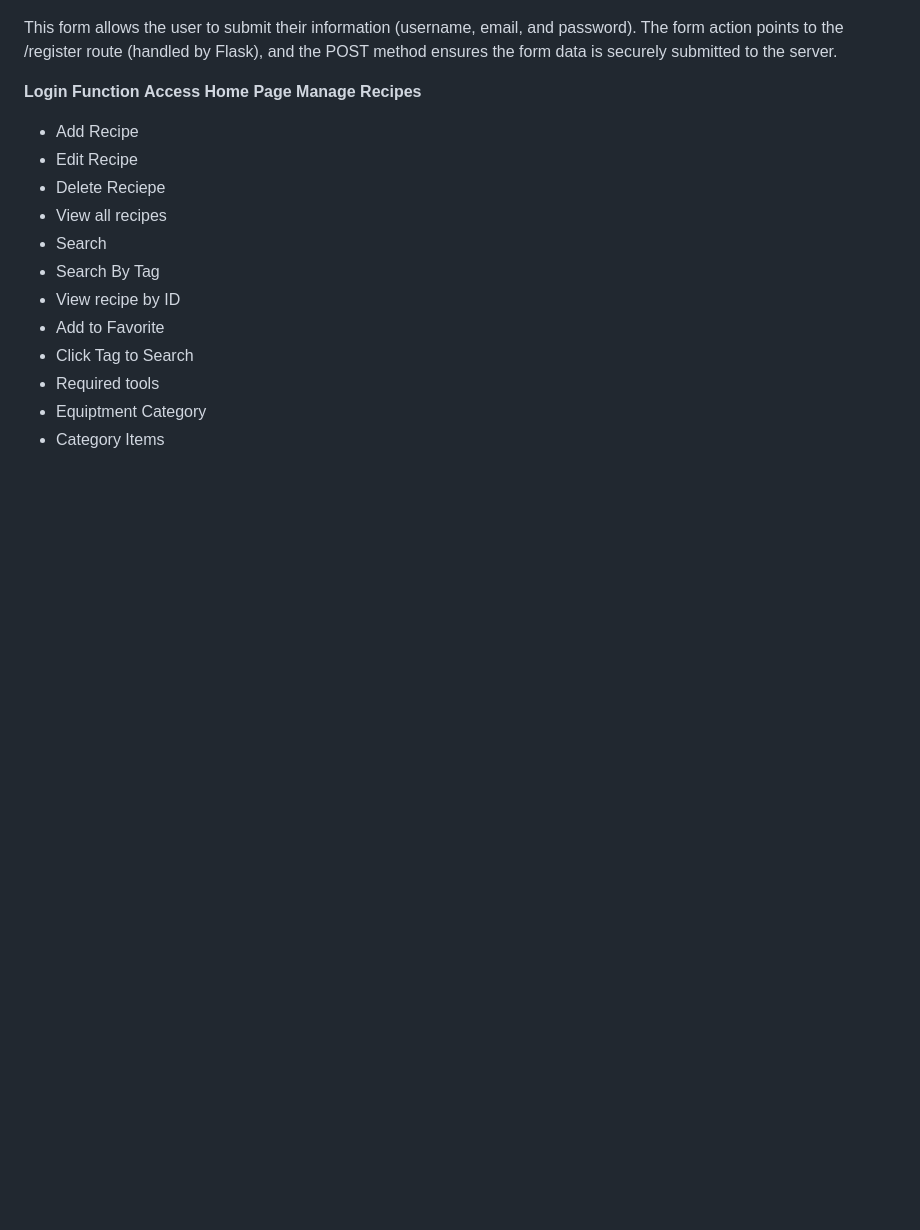
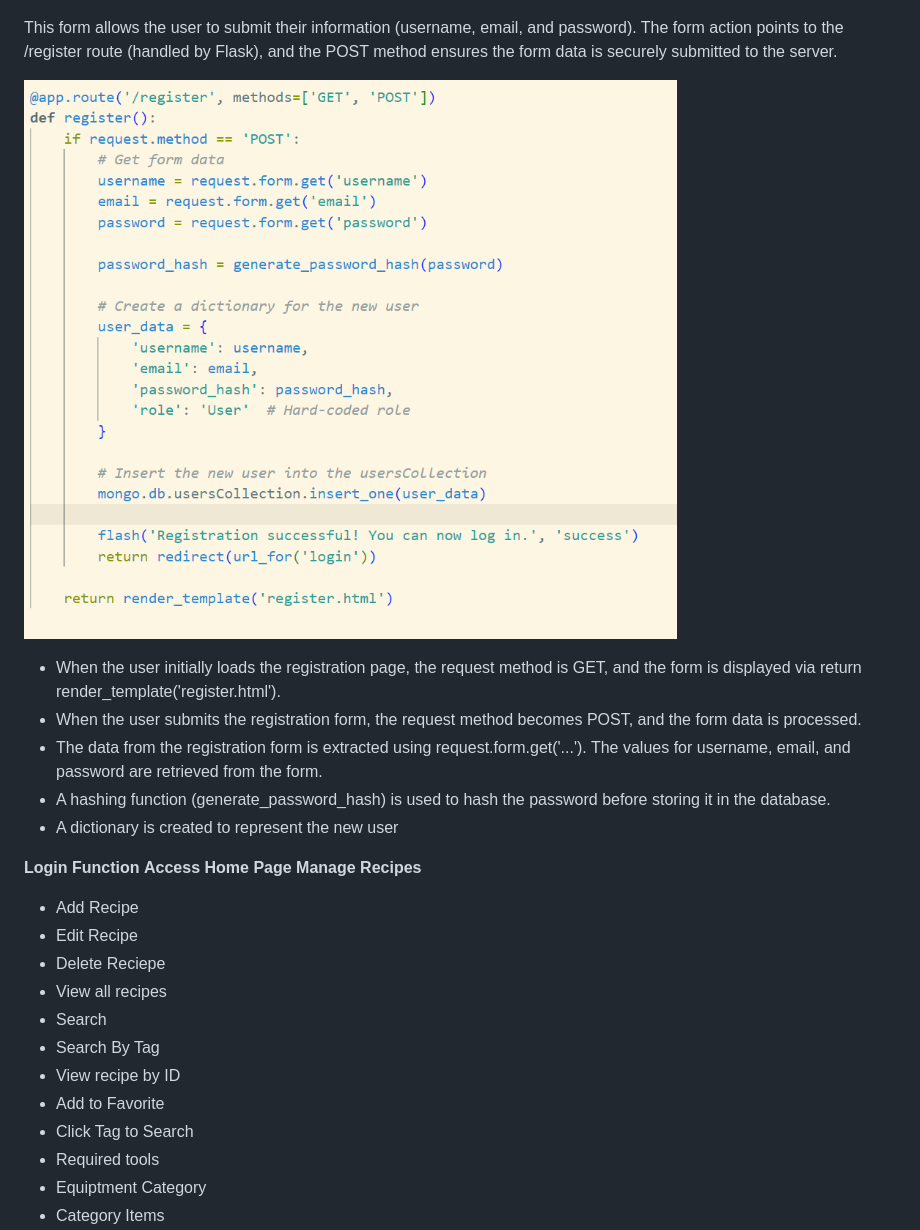
Before and after one commit to twisty147/Twisties-Cook-Book, a Markdown page: README.md, the part around the change. Drawn GitHub-style; pictures changed too: static/images/report_images/registerBE.png (added); blank space fills up the shorter version.

Commit message:
updating read me file: Features

```diff
--- a/README.md
+++ b/README.md
@@ -606,6 +606,14 @@ This section contains a description of the features and functions implemented. T
 This form allows the user to submit their information (username, email, and password). The form action points to the /register route (handled by Flask), and the POST method ensures the form data is securely submitted to the server.
 
 
+![Registration Route](./static/images/report_images/registerBE.png)
+
+-  When the user initially loads the registration page, the request method is GET, and the form is displayed via return render_template('register.html').
+-  When the user submits the registration form, the request method becomes POST, and the form data is processed.
+-  The data from the registration form is extracted using request.form.get('...'). The values for username, email, and password are retrieved from the form.
+-  A hashing function (generate_password_hash) is used to hash the password before storing it in the database.
+-  A dictionary is created to represent the new user
+
 **Login Function**
 **Access Home Page**
 **Manage Recipes**
```
